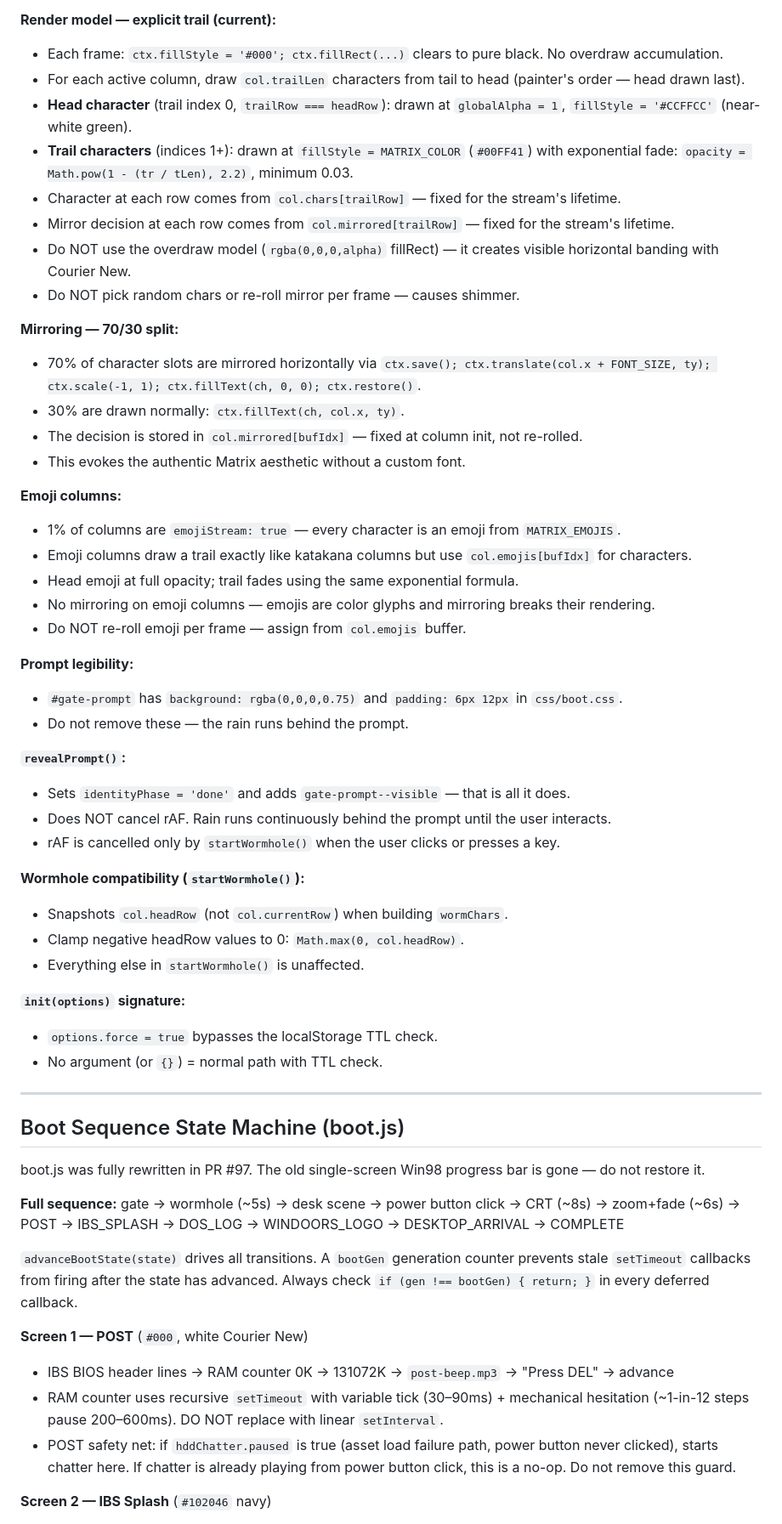
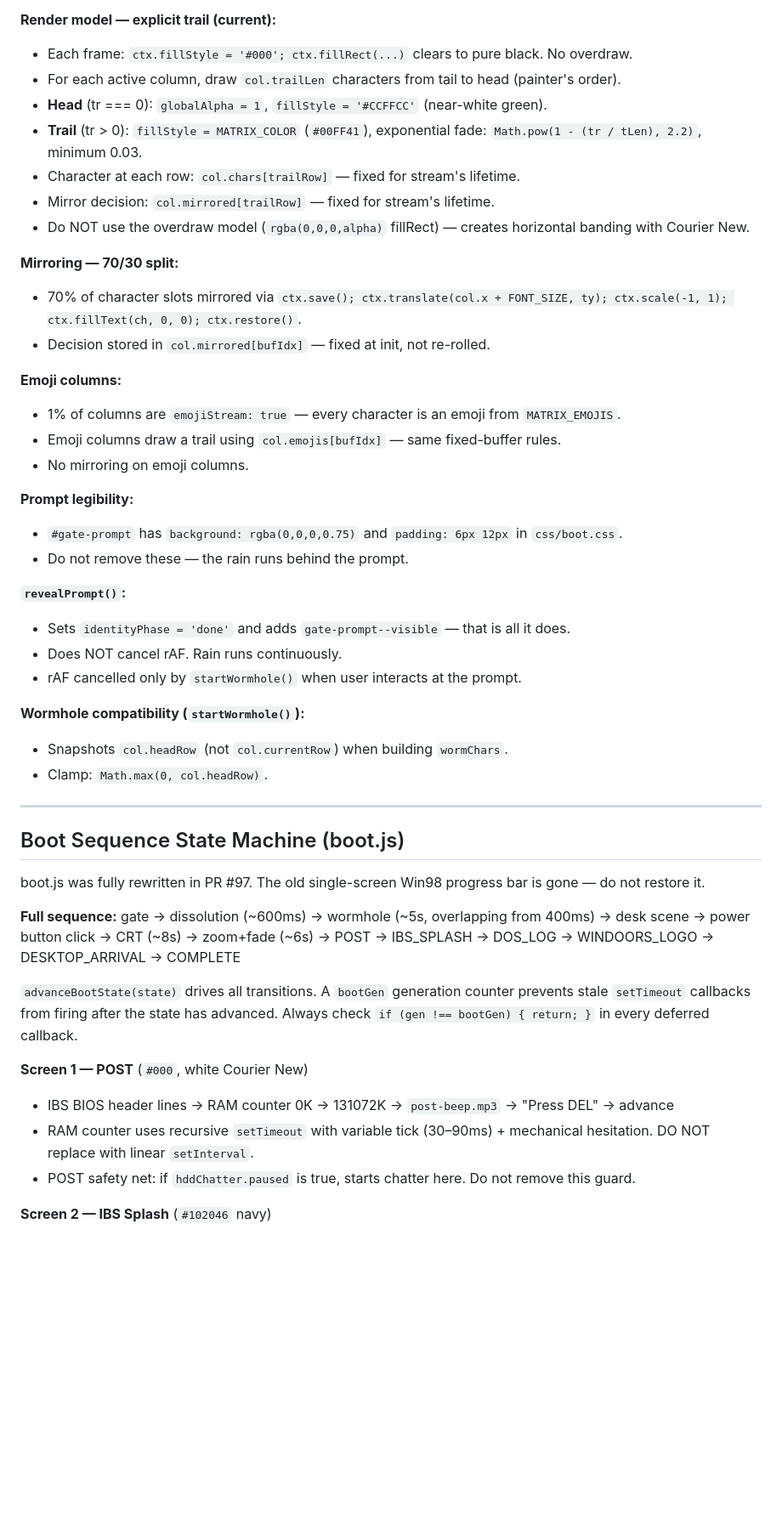
Before and after one commit to iamatsushi/atsushis-pc, a Markdown page: js/CLAUDE.md, the part around one of its changes. Shown at 85% size. GitHub-like rendering; blank space fills up the shorter version.

```diff
--- a/js/CLAUDE.md
+++ b/js/CLAUDE.md
@@ -142,27 +197,22 @@ The Matrix rain canvas runs inside `boot.js` under the `window.APC.boot` namespa
 - charDelay is NOT re-rolled when a stream resets
 
 **Render model — explicit trail (current):**
-- Each frame: `ctx.fillStyle = '#000'; ctx.fillRect(...)` clears to pure black. No overdraw accumulation.
-- For each active column, draw `col.trailLen` characters from tail to head (painter's order — head drawn last).
-- **Head character** (trail index 0, `trailRow === headRow`): drawn at `globalAlpha = 1`, `fillStyle = '#CCFFCC'` (near-white green).
-- **Trail characters** (indices 1+): drawn at `fillStyle = MATRIX_COLOR` (`#00FF41`) with exponential fade: `opacity = Math.pow(1 - (tr / tLen), 2.2)`, minimum 0.03.
-- Character at each row comes from `col.chars[trailRow]` — fixed for the stream's lifetime.
-- Mirror decision at each row comes from `col.mirrored[trailRow]` — fixed for the stream's lifetime.
-- Do NOT use the overdraw model (`rgba(0,0,0,alpha)` fillRect) — it creates visible horizontal banding with Courier New.
-- Do NOT pick random chars or re-roll mirror per frame — causes shimmer.
+- Each frame: `ctx.fillStyle = '#000'; ctx.fillRect(...)` clears to pure black. No overdraw.
+- For each active column, draw `col.trailLen` characters from tail to head (painter's order).
+- **Head** (tr === 0): `globalAlpha = 1`, `fillStyle = '#CCFFCC'` (near-white green).
+- **Trail** (tr > 0): `fillStyle = MATRIX_COLOR` (`#00FF41`), exponential fade: `Math.pow(1 - (tr / tLen), 2.2)`, minimum 0.03.
+- Character at each row: `col.chars[trailRow]` — fixed for stream's lifetime.
+- Mirror decision: `col.mirrored[trailRow]` — fixed for stream's lifetime.
+- Do NOT use the overdraw model (`rgba(0,0,0,alpha)` fillRect) — creates horizontal banding with Courier New.
 
 **Mirroring — 70/30 split:**
-- 70% of character slots are mirrored horizontally via `ctx.save(); ctx.translate(col.x + FONT_SIZE, ty); ctx.scale(-1, 1); ctx.fillText(ch, 0, 0); ctx.restore()`.
-- 30% are drawn normally: `ctx.fillText(ch, col.x, ty)`.
-- The decision is stored in `col.mirrored[bufIdx]` — fixed at column init, not re-rolled.
-- This evokes the authentic Matrix aesthetic without a custom font.
+- 70% of character slots mirrored via `ctx.save(); ctx.translate(col.x + FONT_SIZE, ty); ctx.scale(-1, 1); ctx.fillText(ch, 0, 0); ctx.restore()`.
+- Decision stored in `col.mirrored[bufIdx]` — fixed at init, not re-rolled.
 
 **Emoji columns:**
 - 1% of columns are `emojiStream: true` — every character is an emoji from `MATRIX_EMOJIS`.
-- Emoji columns draw a trail exactly like katakana columns but use `col.emojis[bufIdx]` for characters.
-- Head emoji at full opacity; trail fades using the same exponential formula.
-- No mirroring on emoji columns — emojis are color glyphs and mirroring breaks their rendering.
-- Do NOT re-roll emoji per frame — assign from `col.emojis` buffer.
+- Emoji columns draw a trail using `col.emojis[bufIdx]` — same fixed-buffer rules.
+- No mirroring on emoji columns.
 
 **Prompt legibility:**
 - `#gate-prompt` has `background: rgba(0,0,0,0.75)` and `padding: 6px 12px` in `css/boot.css`.
@@ -170,17 +220,12 @@ The Matrix rain canvas runs inside `boot.js` under the `window.APC.boot` namespa
 
 **`revealPrompt()`:**
 - Sets `identityPhase = 'done'` and adds `gate-prompt--visible` — that is all it does.
-- Does NOT cancel rAF. Rain runs continuously behind the prompt until the user interacts.
-- rAF is cancelled only by `startWormhole()` when the user clicks or presses a key.
+- Does NOT cancel rAF. Rain runs continuously.
+- rAF cancelled only by `startWormhole()` when user interacts at the prompt.
 
 **Wormhole compatibility (`startWormhole()`):**
 - Snapshots `col.headRow` (not `col.currentRow`) when building `wormChars`.
-- Clamp negative headRow values to 0: `Math.max(0, col.headRow)`.
-- Everything else in `startWormhole()` is unaffected.
-
-**`init(options)` signature:**
-- `options.force = true` bypasses the localStorage TTL check.
-- No argument (or `{}`) = normal path with TTL check.
+- Clamp: `Math.max(0, col.headRow)`.
 
 ---
 
@@ -188,7 +233,7 @@ The Matrix rain canvas runs inside `boot.js` under the `window.APC.boot` namespa
 
 boot.js was fully rewritten in PR #97. The old single-screen Win98 progress bar is gone — do not restore it.
 
-**Full sequence:** gate → wormhole (~5s) → desk scene → power button click → CRT (~8s) → zoom+fade (~6s) → POST → IBS_SPLASH → DOS_LOG → WINDOORS_LOGO → DESKTOP_ARRIVAL → COMPLETE
+**Full sequence:** gate → dissolution (~600ms) → wormhole (~5s, overlapping from 400ms) → desk scene → power button click → CRT (~8s) → zoom+fade (~6s) → POST → IBS_SPLASH → DOS_LOG → WINDOORS_LOGO → DESKTOP_ARRIVAL → COMPLETE
 
 `advanceBootState(state)` drives all transitions. A `bootGen` generation counter prevents stale
 `setTimeout` callbacks from firing after the state has advanced. Always check
@@ -196,11 +241,8 @@ boot.js was fully rewritten in PR #97. The old single-screen Win98 progress bar
 
 **Screen 1 — POST** (`#000`, white Courier New)
 - IBS BIOS header lines → RAM counter 0K → 131072K → `post-beep.mp3` → "Press DEL" → advance
-- RAM counter uses recursive `setTimeout` with variable tick (30–90ms) + mechanical hesitation
-  (~1-in-12 steps pause 200–600ms). DO NOT replace with linear `setInterval`.
-- POST safety net: if `hddChatter.paused` is true (asset load failure path, power button never
-  clicked), starts chatter here. If chatter is already playing from power button click, this is
-  a no-op. Do not remove this guard.
+- RAM counter uses recursive `setTimeout` with variable tick (30–90ms) + mechanical hesitation. DO NOT replace with linear `setInterval`.
+- POST safety net: if `hddChatter.paused` is true, starts chatter here. Do not remove this guard.
 
 **Screen 2 — IBS Splash** (`#102046` navy)
 - "IBS" logotype + "Captiva 2139-$E7" + "Surepath BIOS v3.26.11" centered
```
Also changed, not shown: other parts of js/CLAUDE.md (+97 -75 lines), README.md (+2 -2 lines).
